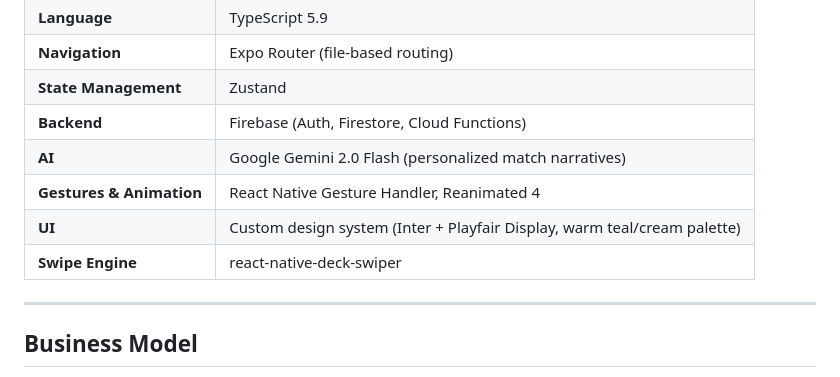
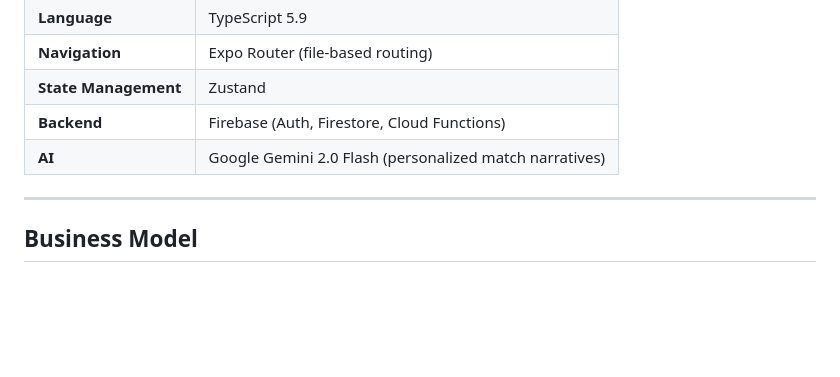
Before and after one commit to bojro/pawnder-ai, a Markdown page: README.md, the part around one of its changes. Drawn GitHub-style; blank space fills up the shorter version.

```diff
--- a/README.md
+++ b/README.md
@@ -118,9 +118,6 @@ Profile creation --> Behavioral onboarding --> Swipe through ranked matches -->
 | **State Management** | Zustand |
 | **Backend** | Firebase (Auth, Firestore, Cloud Functions) |
 | **AI** | Google Gemini 2.0 Flash (personalized match narratives) |
-| **Gestures & Animation** | React Native Gesture Handler, Reanimated 4 |
-| **UI** | Custom design system (Inter + Playfair Display, warm teal/cream palette) |
-| **Swipe Engine** | react-native-deck-swiper |
 
 ---
 
```
Also changed, not shown: other parts of README.md (+4 -47 lines).
